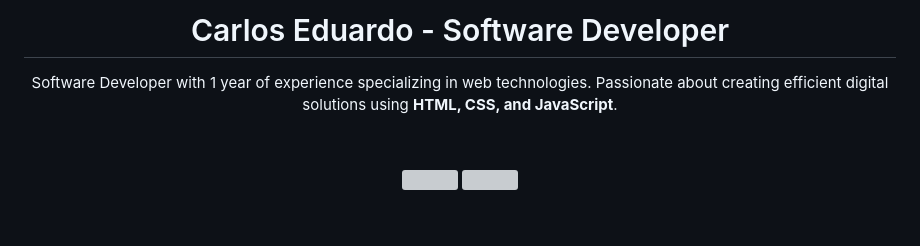
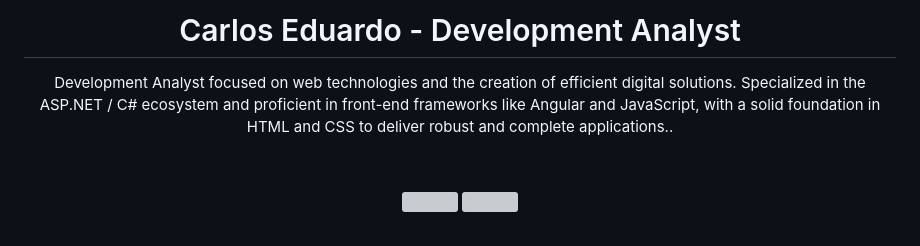
Before and after one commit to caaeduardo/caaeduardo, a Markdown page: README.md, the part around the change. GitHub-like rendering; grey boxes are pictures that could not be loaded.

```diff
--- a/README.md
+++ b/README.md
@@ -1,5 +1,5 @@
-<h1 align="center">Carlos Eduardo - Software Developer</h1>
-<p align="center">Software Developer with 1 year of experience specializing in web technologies. Passionate about creating efficient digital solutions using <strong>HTML, CSS, and JavaScript</strong>.</p>
+<h1 align="center">Carlos Eduardo - Development Analyst </h1>
+<p align="center">Development Analyst focused on web technologies and the creation of efficient digital solutions. Specialized in the ASP.NET / C# ecosystem and proficient in front-end frameworks like Angular and JavaScript, with a solid foundation in HTML and CSS to deliver robust and complete applications.</strong>.</p>
 
 &nbsp;
 
```
